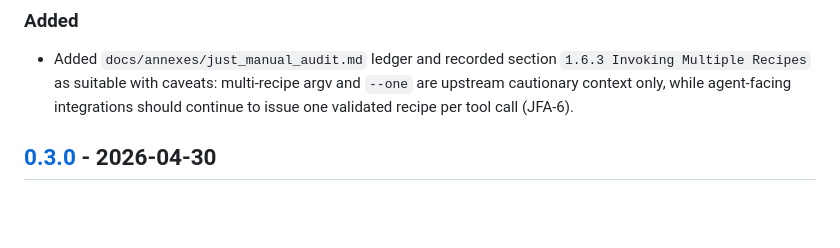
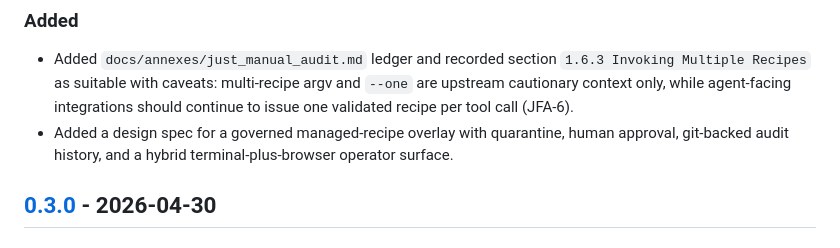
Before and after one commit to earchibald/just-for-agents, a Markdown page: CHANGELOG.md, the part around one of its changes. Rendered like a GitHub page; blank space fills up the shorter version.

Commit message:
Add managed recipe governance design spec
Co-authored-by: Copilot <223556219+Copilot@users.noreply.github.com>

```diff
--- a/CHANGELOG.md
+++ b/CHANGELOG.md
@@ -10,6 +10,7 @@ and this project aims to adhere to [Semantic Versioning](https://semver.org/spec
 ### Added
 
 - Added `docs/annexes/just_manual_audit.md` ledger and recorded section `1.6.3 Invoking Multiple Recipes` as suitable with caveats: multi-recipe argv and `--one` are upstream cautionary context only, while agent-facing integrations should continue to issue one validated recipe per tool call (JFA-6).
+- Added a design spec for a governed managed-recipe overlay with quarantine, human approval, git-backed audit history, and a hybrid terminal-plus-browser operator surface.
 
 ## [0.3.0] - 2026-04-30
 
```
Also changed, not shown: other parts of CHANGELOG.md (+1 -0 lines), 1 other file.
